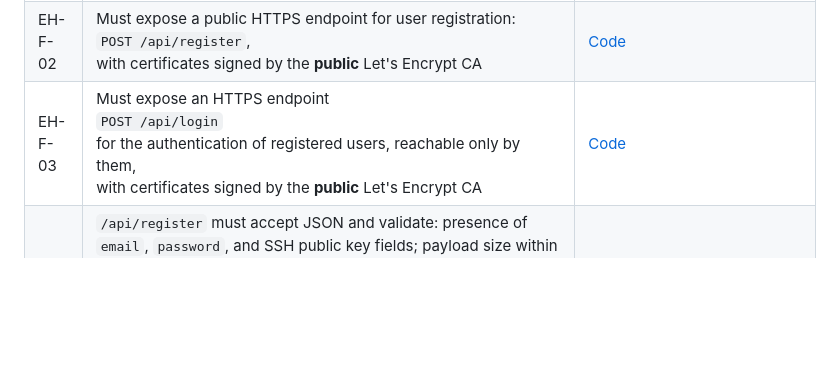
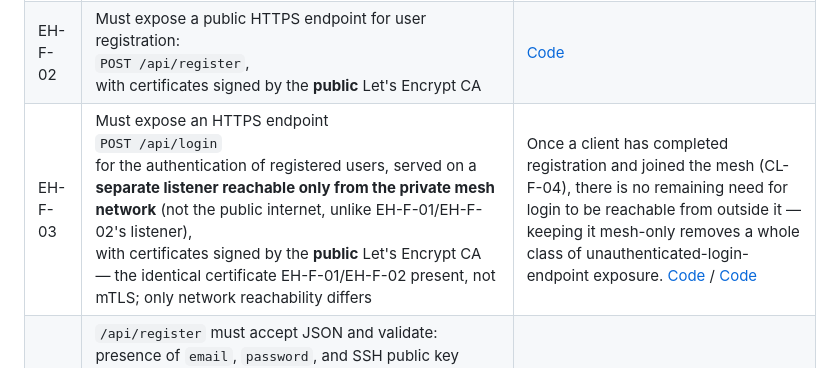
Before and after one commit to Verryx-02/RAM-USB, a Markdown page: docs/Software_Requirements_Specification.md, the part around the change. Drawn GitHub-style; blank space fills up the shorter version.

Commit message:
docs(project): rewrite EH-F-03 to document Entry-Hub's public/mesh-only listener split and record KI-02's SRS-text fix (EH-F-03)

```diff
--- a/docs/Software_Requirements_Specification.md
+++ b/docs/Software_Requirements_Specification.md
@@ -163,7 +163,7 @@ RAM-USB is an n-tier client-server microservices architecture made up of 11 Dock
 |---|---|---|
 |EH-F-01|Must expose a public HTTPS health-check endpoint:<br>`POST /api/health`<br>with certificates signed by the **public** Let's Encrypt CA|The public CA is used so that Users can never reach the internal CA that certifies mTLS connections between the system's internal components. [Code](https://github.com/Verryx-02/RAM-USB/blob/7c1e991f953a4c686e09f8142d0b3c1d9d64fc5f/services/entry-hub/internal/httpapi/handler.go#L86-L91) / [Code](https://github.com/Verryx-02/RAM-USB/blob/7c1e991f953a4c686e09f8142d0b3c1d9d64fc5f/services/entry-hub/cmd/entry-hub/main.go#L428-L449)|
 |EH-F-02|Must expose a public HTTPS endpoint for user registration:<br>`POST /api/register`,<br>with certificates signed by the **public** Let's Encrypt CA|[Code](https://github.com/Verryx-02/RAM-USB/blob/7c1e991f953a4c686e09f8142d0b3c1d9d64fc5f/services/entry-hub/internal/httpapi/handler.go#L100-L124)|
-|EH-F-03|Must expose an HTTPS endpoint<br>`POST /api/login`<br>for the authentication of registered users, reachable only by them, <br>with certificates signed by the **public** Let's Encrypt CA|[Code](https://github.com/Verryx-02/RAM-USB/blob/7c1e991f953a4c686e09f8142d0b3c1d9d64fc5f/services/entry-hub/internal/httpapi/handler.go#L130-L154)|
+|EH-F-03|Must expose an HTTPS endpoint<br>`POST /api/login`<br>for the authentication of registered users, served on a **separate listener reachable only from the private mesh network** (not the public internet, unlike EH-F-01/EH-F-02's listener), <br>with certificates signed by the **public** Let's Encrypt CA — the identical certificate EH-F-01/EH-F-02 present, not mTLS; only network reachability differs|Once a client has completed registration and joined the mesh (CL-F-04), there is no remaining need for login to be reachable from outside it — keeping it mesh-only removes a whole class of unauthenticated-login-endpoint exposure. [Code](https://github.com/Verryx-02/RAM-USB/blob/cc1542f19153d9c0754c880aec783e95f0c4356d/services/entry-hub/cmd/entry-hub/main.go#L16-L35) / [Code](https://github.com/Verryx-02/RAM-USB/blob/7c1e991f953a4c686e09f8142d0b3c1d9d64fc5f/services/entry-hub/internal/httpapi/handler.go#L130-L154)|
 |EH-F-04|`/api/register` must accept JSON and validate: presence of `email`, `password`, and SSH public key fields; payload size within a defined limit; no unexpected additional fields; email format (RFC 5322); password length between 8 and 128 characters; password complexity (at least 3 character categories among lowercase, uppercase, digit, symbol); the SSH public key is well-formed.|[Code](https://github.com/Verryx-02/RAM-USB/blob/7c1e991f953a4c686e09f8142d0b3c1d9d64fc5f/pkg/validation/validation.go#L150-L162)|
 |EH-F-05|`/api/login` must accept JSON and validate: presence of `email` and `password` fields; payload size within a defined limit; no unexpected additional fields; email format (RFC 5322); password length between 8 and 128 characters; password complexity (at least 3 character categories).|Same as register, but without the SSH key [Code](https://github.com/Verryx-02/RAM-USB/blob/7c1e991f953a4c686e09f8142d0b3c1d9d64fc5f/pkg/validation/validation.go#L164-L173)|
 |EH-F-06|On validation failure it must:<br>- respond with HTTP 400 (Bad Request) without specifying which problem was encountered,<br>- log the issue found without identifying the user,<br>- not forward the request to any other internal service.|[Code](https://github.com/Verryx-02/RAM-USB/blob/7c1e991f953a4c686e09f8142d0b3c1d9d64fc5f/services/entry-hub/internal/httpapi/handler.go#L156-L164)|
```
Also changed, not shown: docs/Known_Issues.md (+8 -1 lines).
